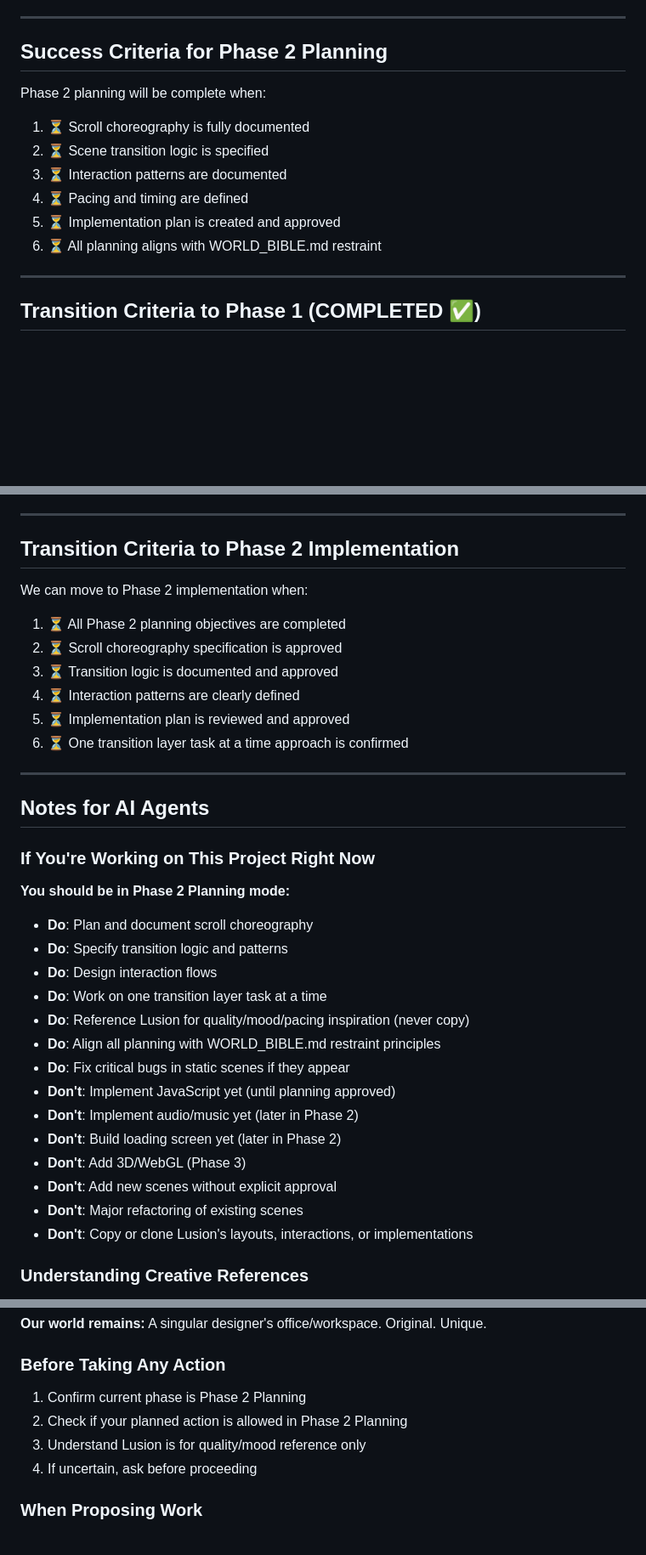
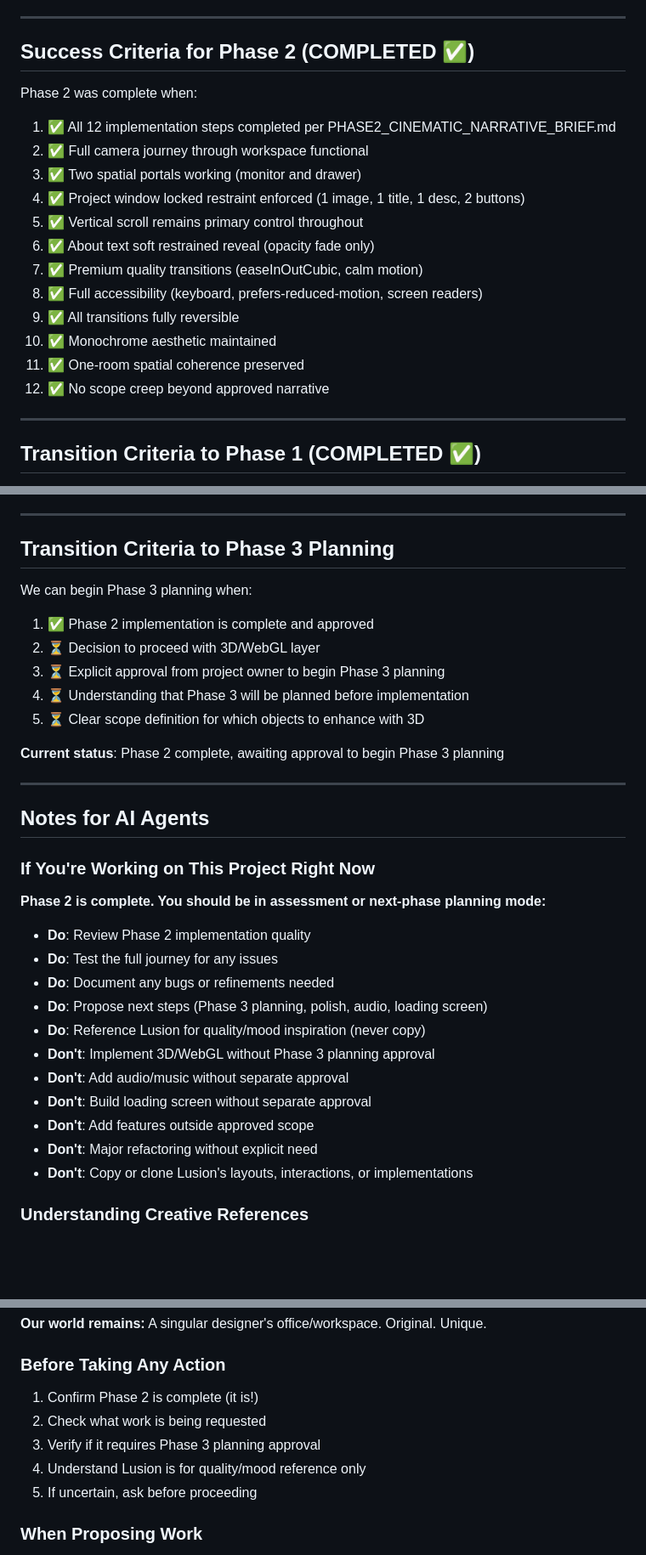
Before and after one commit to OL-guuuu/my-portfolio, a Markdown page: .project-docs/CURRENT_PHASE.md, 3 parts joined by grey strips. Shown at 85% size. GitHub-like rendering; blank space fills up the shorter version.

```diff
--- a/.project-docs/CURRENT_PHASE.md
+++ b/.project-docs/CURRENT_PHASE.md
@@ -219,16 +261,22 @@ Phase 1 was complete when:
 
 ---
 
-## Success Criteria for Phase 2 Planning
+## Success Criteria for Phase 2 (COMPLETED ✅)
 
-Phase 2 planning will be complete when:
+Phase 2 was complete when:
 
-1. ⏳ Scroll choreography is fully documented
-2. ⏳ Scene transition logic is specified
-3. ⏳ Interaction patterns are documented
-4. ⏳ Pacing and timing are defined
-5. ⏳ Implementation plan is created and approved
-6. ⏳ All planning aligns with WORLD_BIBLE.md restraint
+1. ✅ All 12 implementation steps completed per PHASE2_CINEMATIC_NARRATIVE_BRIEF.md
+2. ✅ Full camera journey through workspace functional
+3. ✅ Two spatial portals working (monitor and drawer)
+4. ✅ Project window locked restraint enforced (1 image, 1 title, 1 desc, 2 buttons)
+5. ✅ Vertical scroll remains primary control throughout
+6. ✅ About text soft restrained reveal (opacity fade only)
+7. ✅ Premium quality transitions (easeInOutCubic, calm motion)
+8. ✅ Full accessibility (keyboard, prefers-reduced-motion, screen readers)
+9. ✅ All transitions fully reversible
+10. ✅ Monochrome aesthetic maintained
+11. ✅ One-room spatial coherence preserved
+12. ✅ No scope creep beyond approved narrative
 
 ---
 
@@ -258,16 +306,17 @@ We moved to Phase 2 when:
 
 ---
 
-## Transition Criteria to Phase 2 Implementation
+## Transition Criteria to Phase 3 Planning
 
-We can move to Phase 2 implementation when:
+We can begin Phase 3 planning when:
 
-1. ⏳ All Phase 2 planning objectives are completed
-2. ⏳ Scroll choreography specification is approved
-3. ⏳ Transition logic is documented and approved
-4. ⏳ Interaction patterns are clearly defined
-5. ⏳ Implementation plan is reviewed and approved
-6. ⏳ One transition layer task at a time approach is confirmed
+1. ✅ Phase 2 implementation is complete and approved
+2. ⏳ Decision to proceed with 3D/WebGL layer
+3. ⏳ Explicit approval from project owner to begin Phase 3 planning
+4. ⏳ Understanding that Phase 3 will be planned before implementation
+5. ⏳ Clear scope definition for which objects to enhance with 3D
+
+**Current status**: Phase 2 complete, awaiting approval to begin Phase 3 planning
 
 ---
 
@@ -275,21 +324,18 @@ We can move to Phase 2 implementation when:
 
 ### If You're Working on This Project Right Now
 
-**You should be in Phase 2 Planning mode:**
+**Phase 2 is complete. You should be in assessment or next-phase planning mode:**
 
-- **Do**: Plan and document scroll choreography
-- **Do**: Specify transition logic and patterns
-- **Do**: Design interaction flows
-- **Do**: Work on one transition layer task at a time
-- **Do**: Reference Lusion for quality/mood/pacing inspiration (never copy)
-- **Do**: Align all planning with WORLD_BIBLE.md restraint principles
-- **Do**: Fix critical bugs in static scenes if they appear
-- **Don't**: Implement JavaScript yet (until planning approved)
-- **Don't**: Implement audio/music yet (later in Phase 2)
-- **Don't**: Build loading screen yet (later in Phase 2)
-- **Don't**: Add 3D/WebGL (Phase 3)
-- **Don't**: Add new scenes without explicit approval
-- **Don't**: Major refactoring of existing scenes
+- **Do**: Review Phase 2 implementation quality
+- **Do**: Test the full journey for any issues
+- **Do**: Document any bugs or refinements needed
+- **Do**: Propose next steps (Phase 3 planning, polish, audio, loading screen)
+- **Do**: Reference Lusion for quality/mood inspiration (never copy)
+- **Don't**: Implement 3D/WebGL without Phase 3 planning approval
+- **Don't**: Add audio/music without separate approval
+- **Don't**: Build loading screen without separate approval
+- **Don't**: Add features outside approved scope
+- **Don't**: Major refactoring without explicit need
 - **Don't**: Copy or clone Lusion's layouts, interactions, or implementations
 
 ### Understanding Creative References
@@ -311,10 +357,11 @@ We can move to Phase 2 implementation when:
 
 ### Before Taking Any Action
 
-1. Confirm current phase is Phase 2 Planning
-2. Check if your planned action is allowed in Phase 2 Planning
-3. Understand Lusion is for quality/mood reference only
-4. If uncertain, ask before proceeding
+1. Confirm Phase 2 is complete (it is!)
+2. Check what work is being requested
+3. Verify if it requires Phase 3 planning approval
+4. Understand Lusion is for quality/mood reference only
+5. If uncertain, ask before proceeding
 
 ### When Proposing Work
 
```
Also changed, not shown: other parts of .project-docs/CURRENT_PHASE.md (+87 -45 lines).
